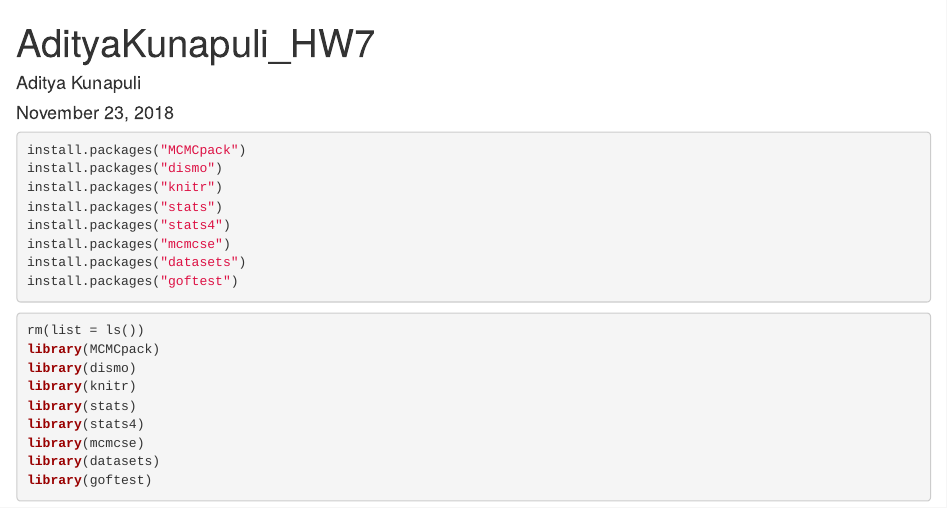
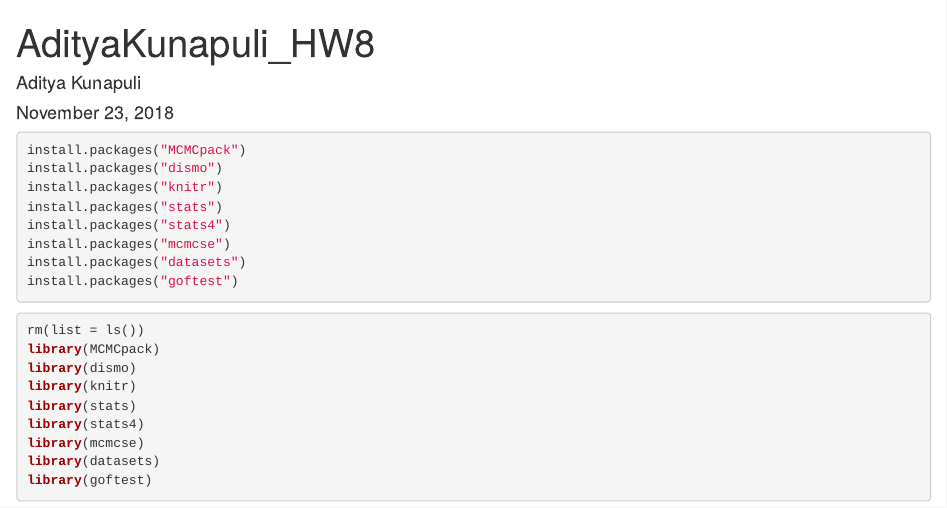
Before and after one commit to adityakunapuli/adityakunapuli.github.io, an R Markdown document (assets/proj3_stats/AdityaKunapuli_HW8.Rmd): the page in a window 1100 px wide, from its top. Rendered offline with R 4.5, knitr and Pandoc, with nearby package versions; code that draws random numbers runs with fixed seeds of ours; some code elsewhere in the file could not run offline.

Commit message:
Update AdityaKunapuli_HW8.Rmd

```diff
--- a/assets/proj3_stats/AdityaKunapuli_HW8.Rmd
+++ b/assets/proj3_stats/AdityaKunapuli_HW8.Rmd
@@ -1,5 +1,5 @@
 ---
-title: "AdityaKunapuli_HW7"
+title: "AdityaKunapuli_HW8"
 author: "Aditya Kunapuli"
 date: "November 23, 2018"
 output: html_document
```
